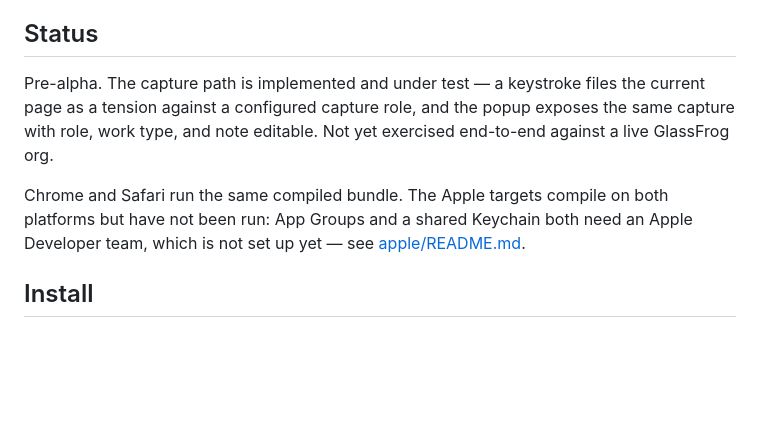
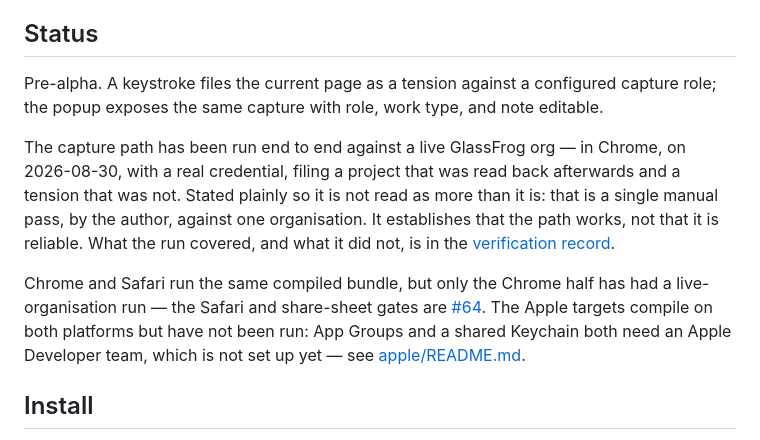
Before and after one commit to Integral-Productivity/glassfrog-clipper, a Markdown page: README.md, the part around the change. Rendered like a GitHub page; blank space fills up the shorter version.

Commit message:
docs(readme): the live capture run happened; say so, and say what it did not cover (#121)
`## Status` claimed the capture path was "not yet exercised end-to-end against
a live GlassFrog org". It was, on 2026-08-30, in Chrome, with a real
credential — recorded in
docs/plans/2026-08-28-capture-path-verification-record.md and merged in #31.
The sentence has been false since then.

Replaces it with the claim plus its limits, rather than either extreme: one
manual pass by the author against one organisation establishes that the path
works, not that it is reliable. Points at the verification record so the claim
is checkable.

Also separates the two halves of the Chrome/Safari sentence. "Chrome and Safari
run the same compiled bundle" was true but read as though both had been
verified; only the Chrome half has had a live-organisation run. The Safari and
share-sheet gates are #64.

The rest of `## Status` was re-checked against apple/README.md and still holds:
the Apple targets compile and link but have not been run, and the Developer
team gate is unresolved.

Co-authored-by: Claude Opus 5 <noreply@anthropic.com>

```diff
--- a/README.md
+++ b/README.md
@@ -25,14 +25,23 @@ iOS/iPadOS/macOS app, and the share sheet, sharing this capture path.
 
 ## Status
 
-Pre-alpha. The capture path is implemented and under test — a keystroke files
-the current page as a tension against a configured capture role, and the popup
-exposes the same capture with role, work type, and note editable. Not yet
-exercised end-to-end against a live GlassFrog org.
+Pre-alpha. A keystroke files the current page as a tension against a configured
+capture role; the popup exposes the same capture with role, work type, and note
+editable.
 
-Chrome and Safari run the same compiled bundle. The Apple targets compile on
-both platforms but have not been run: App Groups and a shared Keychain both need
-an Apple Developer team, which is not set up yet — see
+The capture path has been run end to end against a live GlassFrog org — in
+Chrome, on 2026-08-30, with a real credential, filing a project that was read
+back afterwards and a tension that was not. Stated plainly so it is not read as
+more than it is: that is a single manual pass, by the author, against one
+organisation. It establishes that the path works, not that it is reliable. What
+the run covered, and what it did not, is in the
+[verification record](docs/plans/2026-08-28-capture-path-verification-record.md).
+
+Chrome and Safari run the same compiled bundle, but only the Chrome half has had
+a live-organisation run — the Safari and share-sheet gates are
+[#64](../../issues/64). The Apple targets compile on both platforms but have not
+been run: App Groups and a shared Keychain both need an Apple Developer team,
+which is not set up yet — see
 [apple/README.md](apple/README.md#before-this-can-actually-run).
 
 ## Install
```
